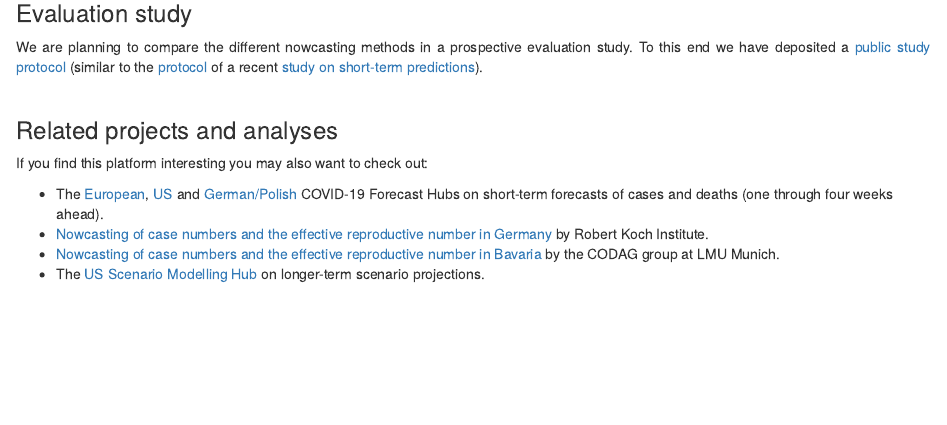
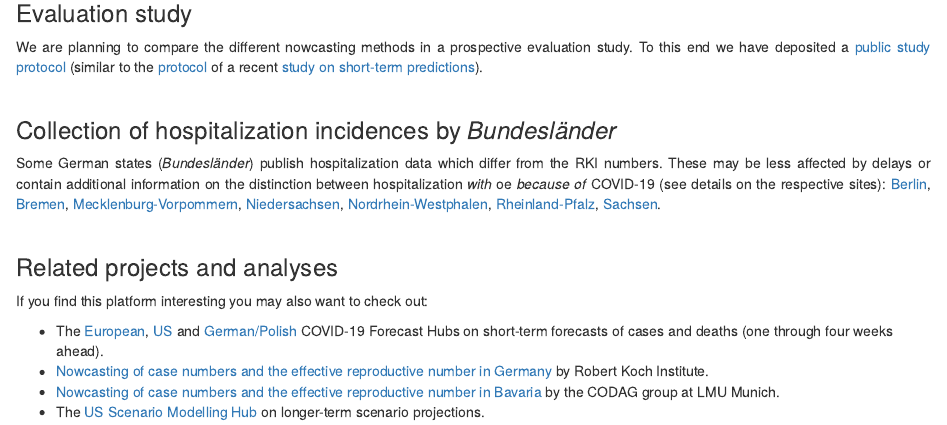
Before and after one commit to KITmetricslab/hospitalization-nowcast-hub-website, an R Markdown document (background.Rmd): the page in a window 1100 px wide, from 1410 px down. Rendered offline with R 4.5, knitr and Pandoc, with nearby package versions.

Commit message:
Adding links to Länder website.

```diff
--- a/background.Rmd
+++ b/background.Rmd
@@ -231,6 +231,19 @@ We are planning to compare the different nowcasting methods in a prospective eva
 
 <br>
 
+### Collection of hospitalization incidences by *Bundesländer*
+
+Some German states (*Bundesländer*) publish hospitalization data which differ from the RKI numbers. These may be less affected by delays or contain additional information on the distinction between hospitalization *with* oe  *because of* COVID-19 (see details on the respective sites):
+[Berlin](https://data.lageso.de/lageso/corona/archiv/berlin-website-2022-02-03.html#start),
+[Bremen](https://www.gesundheit.bremen.de/corona/zahlen/corona-fallzahlen-37649),
+[Mecklenburg-Vorpommern](https://www.lagus.mv-regierung.de/Gesundheit/InfektionsschutzPraevention/Daten-Corona-Pandemie),
+[Niedersachsen](https://www.niedersachsen.de/Coronavirus/aktuelle_lage_in_niedersachsen/niedersachsen-und-corona-aktuelle-leitindikatoren-203487.html),
+[Nordrhein-Westphalen](https://www.giscloud.nrw.de/corona-dashboard-desktop.html),
+[Rheinland-Pfalz](https://lua.rlp.de/de/unsere-themen/infektionsschutz/meldedaten-coronavirus/covid-19-wochenberichte/),
+[Sachsen](https://verbraucherschutz.sachsen-anhalt.de/hygiene/infektionsschutz/infektionskrankheiten/coronavirus/).
+
+<br>
+
 ### Related projects and analyses
 
 If you find this platform interesting you may also want to check out:
```
Also changed, not shown: hintergrund.Rmd (+13 -0 lines).
